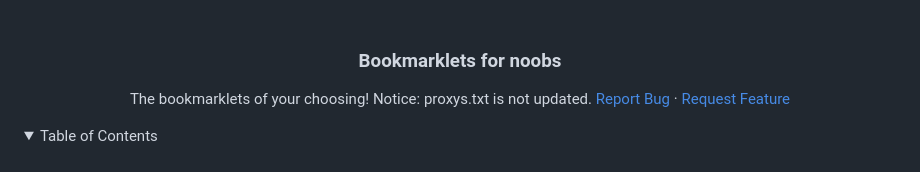
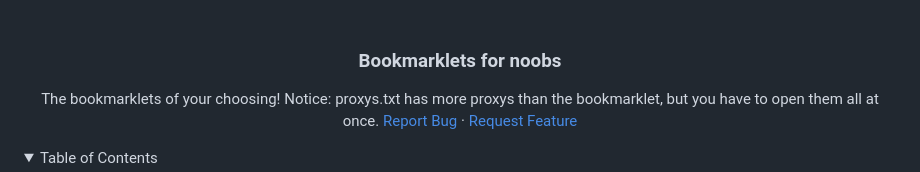
Before and after one commit to Hydrogen-Network/Bookmarkletz, a Markdown page: README.md, the part around the change. Rendered like a GitHub page; folded sections open.

```diff
--- a/README.md
+++ b/README.md
@@ -14,7 +14,7 @@
 <div align="center">
 <h3 align="center">Bookmarklets for noobs</h3>
   <p align="center">
-    The bookmarklets of your choosing! Notice: proxys.txt is not updated.
+    The bookmarklets of your choosing! Notice: proxys.txt has more proxys than the bookmarklet, but you have to open them all at once.
     <a href="https://github.com/neealdon3/Bookmarklets/issues">Report Bug</a>
     ·
     <a href="https://github.com/neealdon3/Bookmarklets/issues">Request Feature</a>
```
